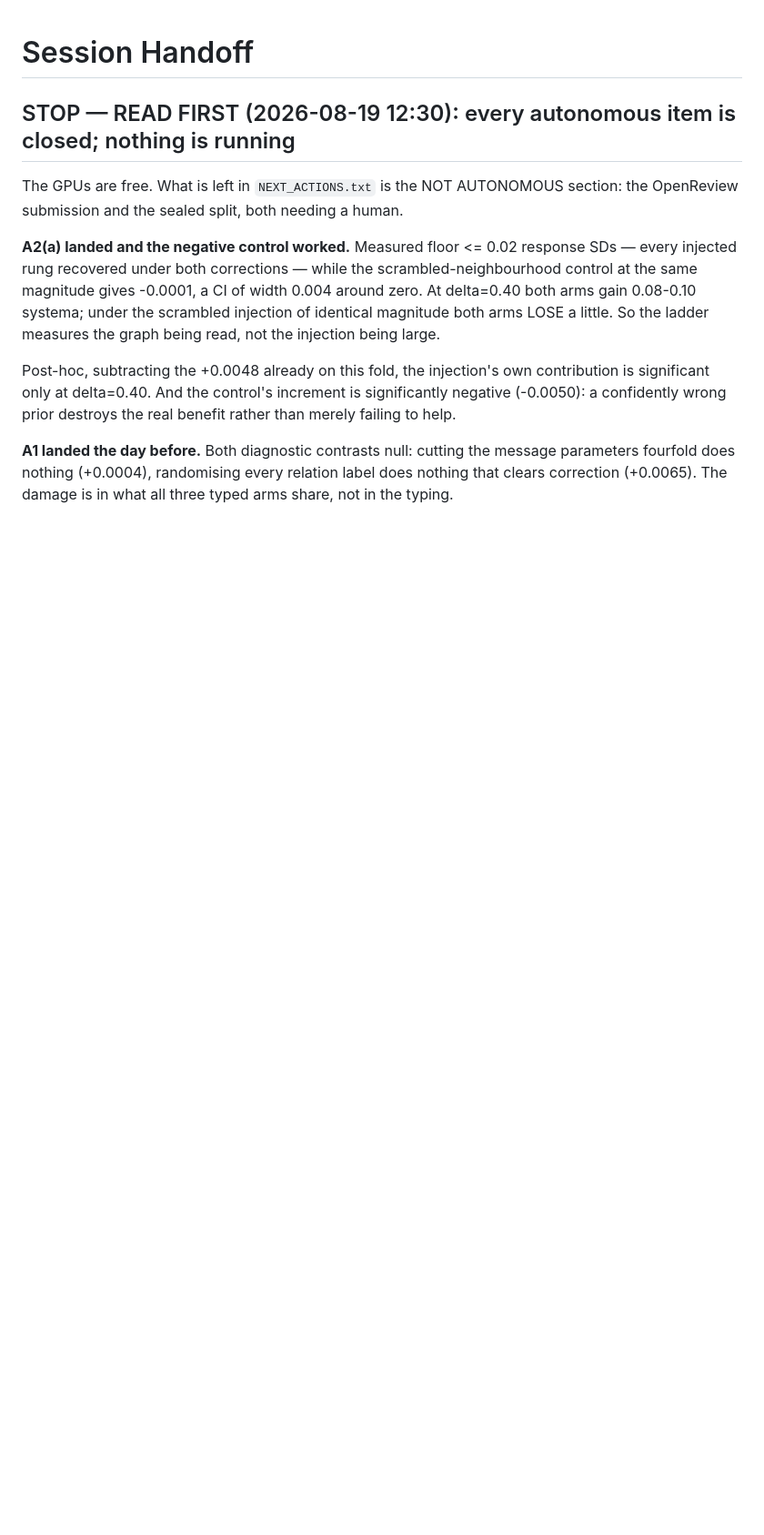
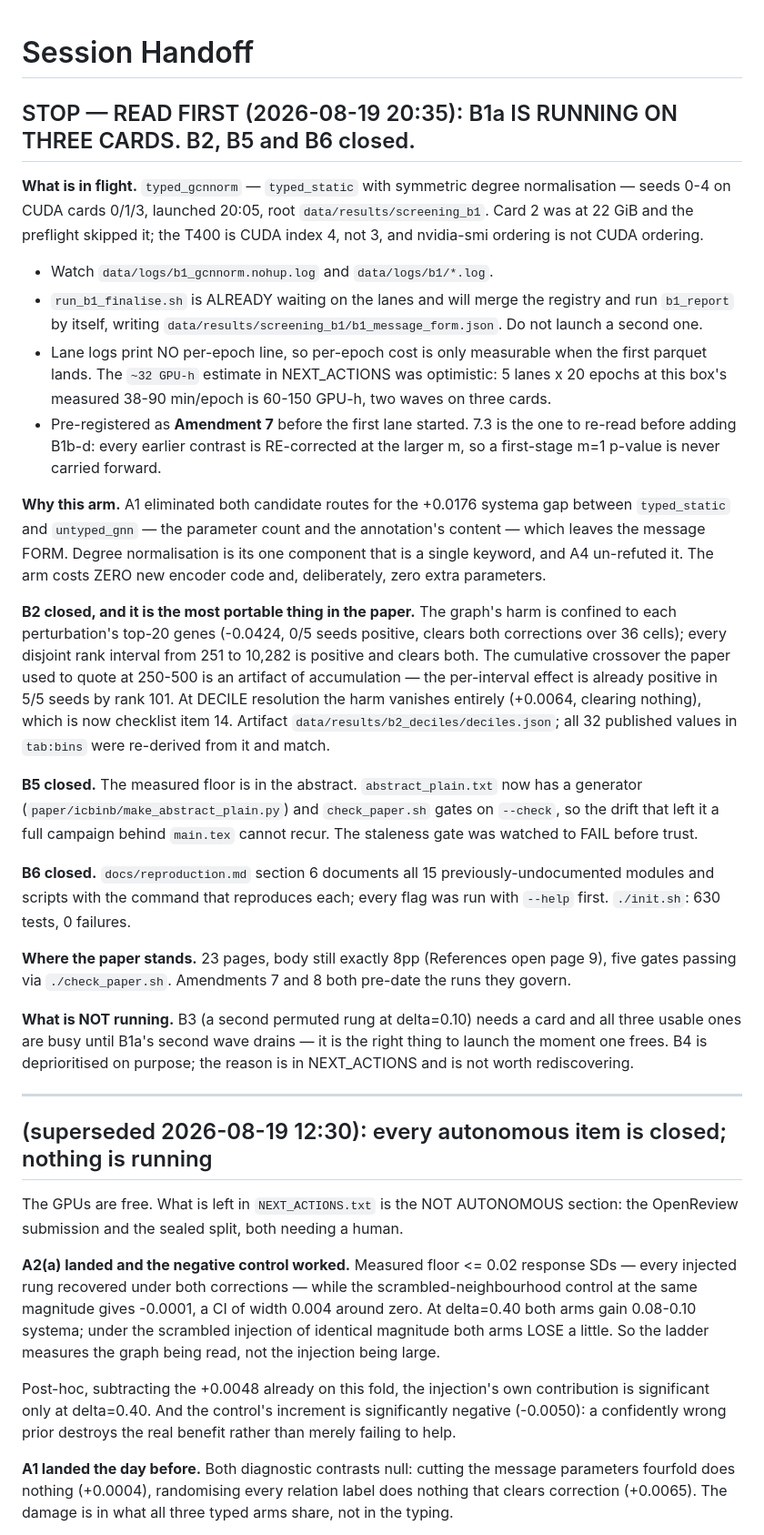
Before and after one commit to Vijayavallabh/tcell-causal-ppi, a Markdown page: session-handoff.md, the part around the change. Shown at 91% size. Drawn GitHub-style; blank space fills up the shorter version.

Commit message:
Handoff: B1a is running, and the old header said the GPUs were free
The file still opened with 'every autonomous item is closed; nothing is running' while
three lanes were training. That is the one line a resumer acts on, so it is the one
line that must never be stale.

Records what a resumer needs and cannot infer: which cards B1a took and why card 2 was
skipped, that the finaliser is ALREADY waiting so a second one must not be launched,
that lane logs carry no per-epoch line, and that the ~32 GPU-h estimate was optimistic
by a factor of two to five. The superseded header is kept below rather than deleted.

```diff
--- a/session-handoff.md
+++ b/session-handoff.md
@@ -1,6 +1,53 @@
 # Session Handoff
 
-## STOP — READ FIRST (2026-08-19 12:30): every autonomous item is closed; nothing is running
+## STOP — READ FIRST (2026-08-19 20:35): B1a IS RUNNING ON THREE CARDS. B2, B5 and B6 closed.
+
+**What is in flight.** `typed_gcnnorm` — `typed_static` with symmetric degree normalisation — seeds 0-4
+on CUDA cards 0/1/3, launched 20:05, root `data/results/screening_b1`. Card 2 was at 22 GiB and the
+preflight skipped it; the T400 is CUDA index 4, not 3, and nvidia-smi ordering is not CUDA ordering.
+
+- Watch `data/logs/b1_gcnnorm.nohup.log` and `data/logs/b1/*.log`.
+- `run_b1_finalise.sh` is ALREADY waiting on the lanes and will merge the registry and run
+  `b1_report` by itself, writing `data/results/screening_b1/b1_message_form.json`. Do not launch a
+  second one.
+- Lane logs print NO per-epoch line, so per-epoch cost is only measurable when the first parquet lands.
+  The `~32 GPU-h` estimate in NEXT_ACTIONS was optimistic: 5 lanes x 20 epochs at this box's measured
+  38-90 min/epoch is 60-150 GPU-h, two waves on three cards.
+- Pre-registered as **Amendment 7** before the first lane started. 7.3 is the one to re-read before
+  adding B1b-d: every earlier contrast is RE-corrected at the larger m, so a first-stage m=1 p-value is
+  never carried forward.
+
+**Why this arm.** A1 eliminated both candidate routes for the +0.0176 systema gap between `typed_static`
+and `untyped_gnn` — the parameter count and the annotation's content — which leaves the message FORM.
+Degree normalisation is its one component that is a single keyword, and A4 un-refuted it. The arm costs
+ZERO new encoder code and, deliberately, zero extra parameters.
+
+**B2 closed, and it is the most portable thing in the paper.** The graph's harm is confined to each
+perturbation's top-20 genes (-0.0424, 0/5 seeds positive, clears both corrections over 36 cells); every
+disjoint rank interval from 251 to 10,282 is positive and clears both. The cumulative crossover the
+paper used to quote at 250-500 is an artifact of accumulation — the per-interval effect is already
+positive in 5/5 seeds by rank 101. At DECILE resolution the harm vanishes entirely (+0.0064, clearing
+nothing), which is now checklist item 14. Artifact `data/results/b2_deciles/deciles.json`; all 32
+published values in `tab:bins` were re-derived from it and match.
+
+**B5 closed.** The measured floor is in the abstract. `abstract_plain.txt` now has a generator
+(`paper/icbinb/make_abstract_plain.py`) and `check_paper.sh` gates on `--check`, so the drift that left
+it a full campaign behind `main.tex` cannot recur. The staleness gate was watched to FAIL before trust.
+
+**B6 closed.** `docs/reproduction.md` section 6 documents all 15 previously-undocumented modules and
+scripts with the command that reproduces each; every flag was run with `--help` first. `./init.sh`: 630
+tests, 0 failures.
+
+**Where the paper stands.** 23 pages, body still exactly 8pp (References open page 9), five gates
+passing via `./check_paper.sh`. Amendments 7 and 8 both pre-date the runs they govern.
+
+**What is NOT running.** B3 (a second permuted rung at delta=0.10) needs a card and all three usable
+ones are busy until B1a's second wave drains — it is the right thing to launch the moment one frees.
+B4 is deprioritised on purpose; the reason is in NEXT_ACTIONS and is not worth rediscovering.
+
+---
+
+## (superseded 2026-08-19 12:30): every autonomous item is closed; nothing is running
 
 The GPUs are free. What is left in `NEXT_ACTIONS.txt` is the NOT AUTONOMOUS section: the OpenReview
 submission and the sealed split, both needing a human.
```
